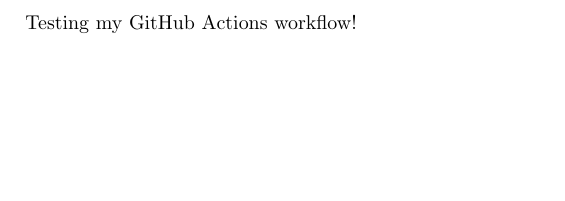
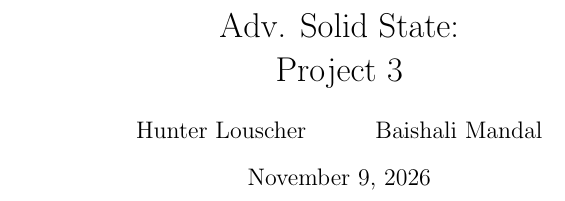
Before and after one commit to louscher-hunter/AdvSS-HW3, a LaTeX document (main.tex): part of the page, cut at the place of the change, the shorter picture padded with empty space. Compiled offline with pdfLaTeX.

Commit message:
added, cleaned some stuff up

```diff
--- a/main.tex
+++ b/main.tex
@@ -1,4 +1,9 @@
 \documentclass{article}
+\title{Adv. Solid State:\\Project 3}
+\author{
+    Hunter Louscher \and Baishali Mandal
+    }
+\date{\today}
 \begin{document}
-Testing my GitHub Actions workflow!
+\maketitle
 \end{document}
```
Also changed, not shown: .github/workflows/latex.yml (+2 -1 lines), 1 other file.
